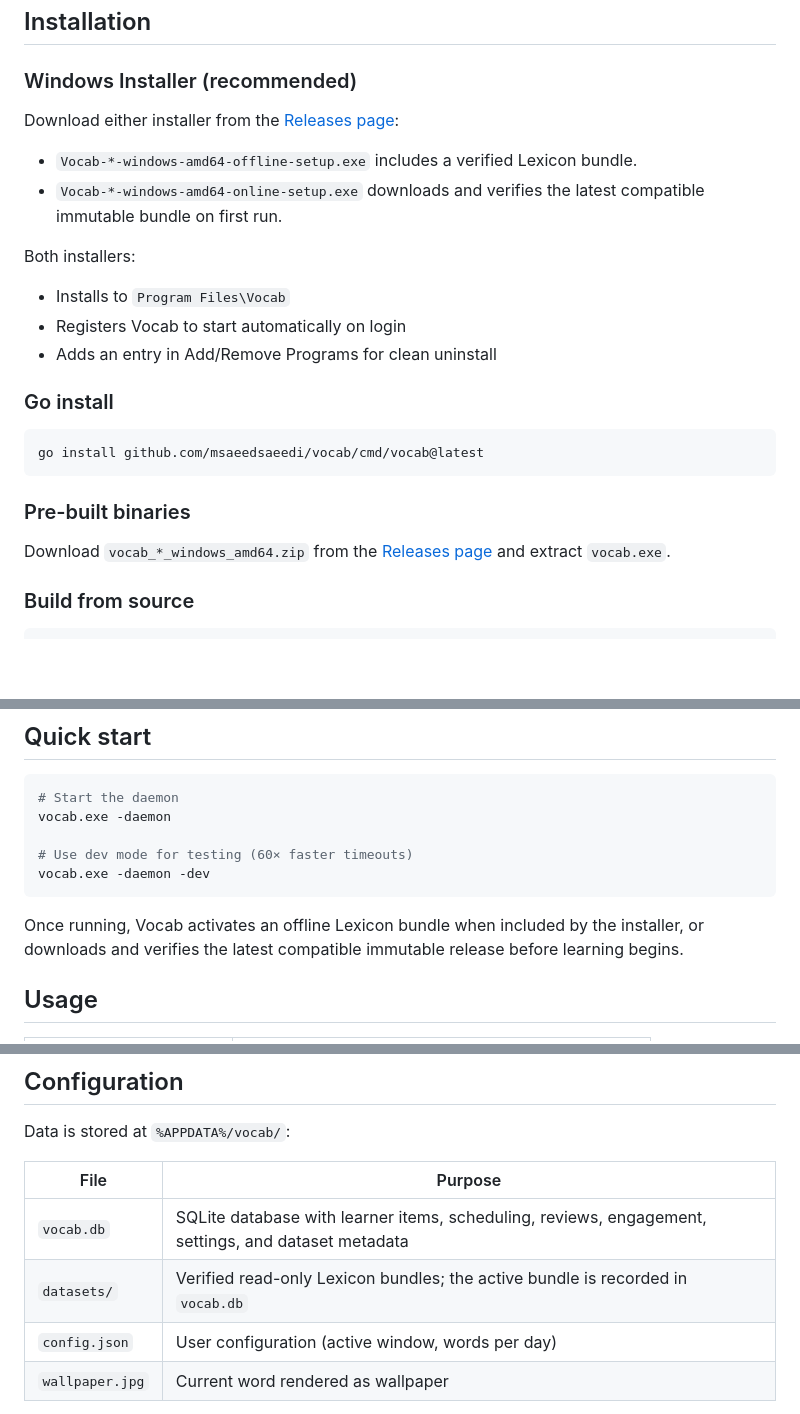
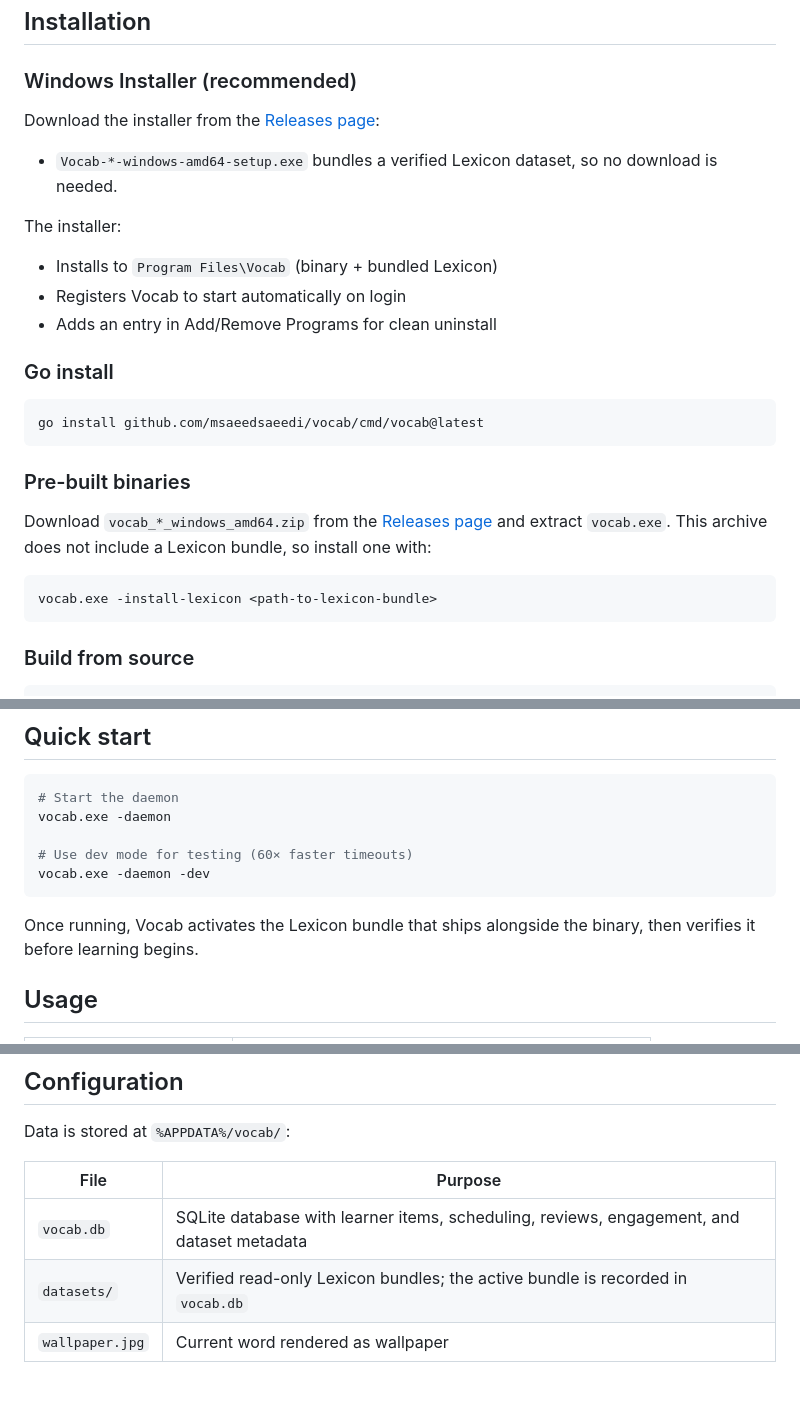
Before and after one commit to msaeedsaeedi/vocab, a Markdown page: README.md, 3 parts joined by grey strips. GitHub-like rendering; blank space fills up the shorter version.

Commit message:
docs: update README to reflect single-installer offline release
- Remove references to the deleted online installer and online Lexicon
  download fallback
- Note that the prebuilt zip requires -install-lexicon for a bundle
- Drop config.json from the data layout since the config package is unused
- Correct wallpaper renderer acknowledgment to macawls/ogre

````diff
--- a/README.md
+++ b/README.md
@@ -31,14 +31,13 @@ Vocab is a Windows desktop daemon that helps you learn vocabulary through a two-
 
 ### Windows Installer (recommended)
 
-Download either installer from the [Releases page](https://github.com/msaeedsaeedi/vocab/releases):
+Download the installer from the [Releases page](https://github.com/msaeedsaeedi/vocab/releases):
 
-- `Vocab-*-windows-amd64-offline-setup.exe` includes a verified Lexicon bundle.
-- `Vocab-*-windows-amd64-online-setup.exe` downloads and verifies the latest compatible immutable bundle on first run.
+- `Vocab-*-windows-amd64-setup.exe` bundles a verified Lexicon dataset, so no download is needed.
 
-Both installers:
+The installer:
 
-- Installs to `Program Files\Vocab`
+- Installs to `Program Files\Vocab` (binary + bundled Lexicon)
 - Registers Vocab to start automatically on login
 - Adds an entry in Add/Remove Programs for clean uninstall
 
@@ -50,7 +49,11 @@ go install github.com/msaeedsaeedi/vocab/cmd/vocab@latest
 
 ### Pre-built binaries
 
-Download `vocab_*_windows_amd64.zip` from the [Releases page](https://github.com/msaeedsaeedi/vocab/releases) and extract `vocab.exe`.
+Download `vocab_*_windows_amd64.zip` from the [Releases page](https://github.com/msaeedsaeedi/vocab/releases) and extract `vocab.exe`. This archive does not include a Lexicon bundle, so install one with:
+
+```powershell
+vocab.exe -install-lexicon <path-to-lexicon-bundle>
+```
 
 ### Build from source
 
@@ -70,7 +73,7 @@ vocab.exe -daemon
 vocab.exe -daemon -dev
 ```
 
-Once running, Vocab activates an offline Lexicon bundle when included by the installer, or downloads and verifies the latest compatible immutable release before learning begins.
+Once running, Vocab activates the Lexicon bundle that ships alongside the binary, then verifies it before learning begins.
 
 ## Usage
 
@@ -126,9 +129,8 @@ Data is stored at `%APPDATA%/vocab/`:
 
 | File | Purpose |
 |------|---------|
-| `vocab.db` | SQLite database with learner items, scheduling, reviews, engagement, settings, and dataset metadata |
+| `vocab.db` | SQLite database with learner items, scheduling, reviews, engagement, and dataset metadata |
 | `datasets/` | Verified read-only Lexicon bundles; the active bundle is recorded in `vocab.db` |
-| `config.json` | User configuration (active window, words per day) |
 | `wallpaper.jpg` | Current word rendered as wallpaper |
 
 Canonical lexical content is never copied into `vocab.db`. Vocab queries `lexemes`, `senses`, `definitions`, and `examples` from the active Lexicon SQLite file in read-only mode.
````
Also changed, not shown: other parts of README.md (+1 -1 lines).
